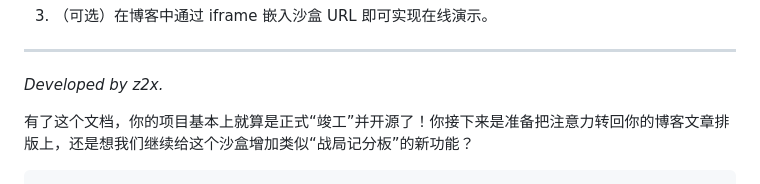
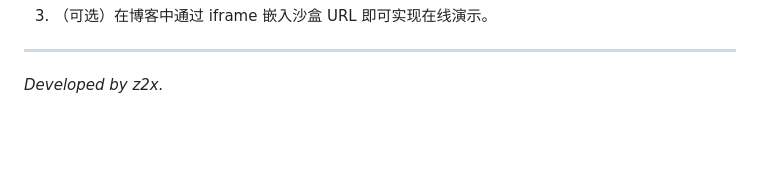
Before and after one commit to Allen-cubber/mahjong, a Markdown page: README.md, the part around one of its changes. Drawn GitHub-style; blank space fills up the shorter version.

Commit message:
Update README.md for formatting and content cleanup
Removed unnecessary content and fixed code block formatting.

````diff
--- a/README.md
+++ b/README.md
@@ -87,8 +87,3 @@ python app.py
 ---
 
 *Developed by z2x.*
-
-
-有了这个文档，你的项目基本上就算是正式“竣工”并开源了！你接下来是准备把注意力转回你的博客文章排版上，还是想我们继续给这个沙盒增加类似“战局记分板”的新功能？
-
-```
````
Also changed, not shown: other parts of README.md (+1 -1 lines).
